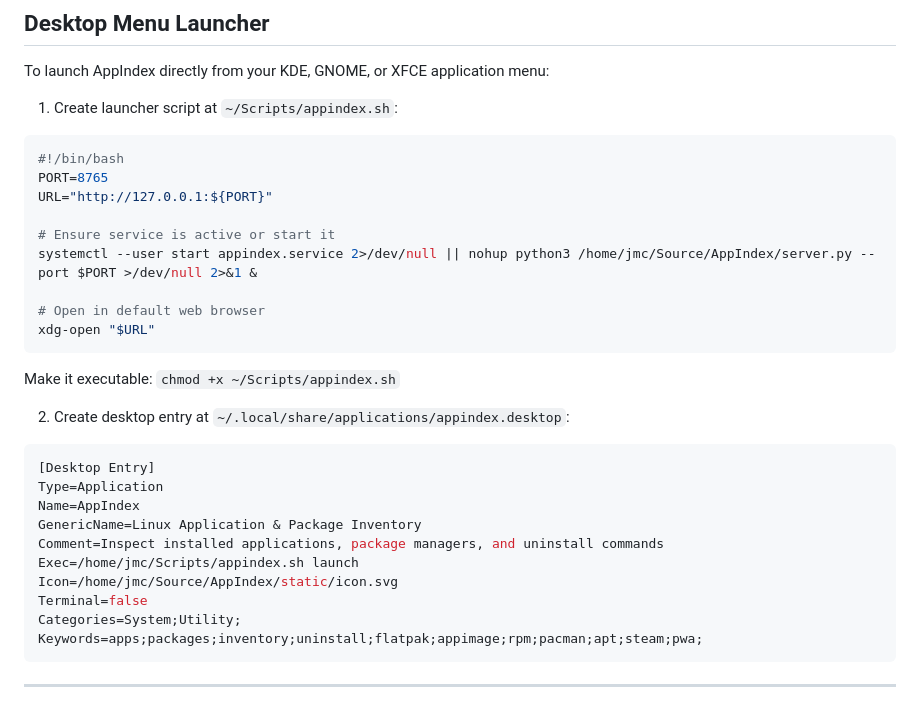
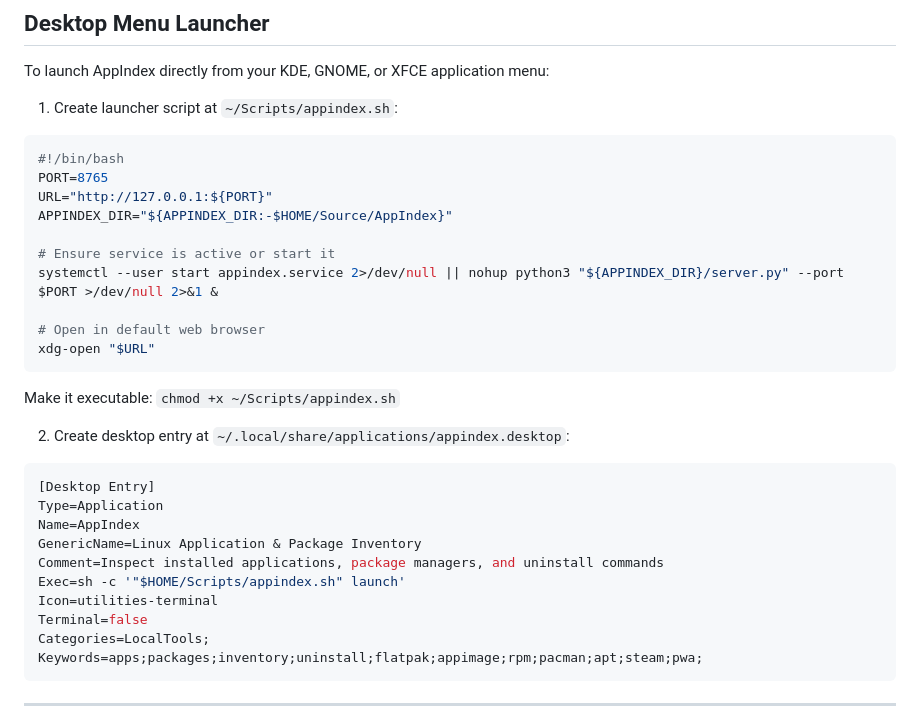
Before and after one commit to PlasmaDrifter/AppIndex, a Markdown page: README.md, the part around the change printed below. Drawn GitHub-style.

````diff
--- a/README.md
+++ b/README.md
@@ -166,9 +169,10 @@ To launch AppIndex directly from your KDE, GNOME, or XFCE application menu:
 #!/bin/bash
 PORT=8765
 URL="http://127.0.0.1:${PORT}"
+APPINDEX_DIR="${APPINDEX_DIR:-$HOME/Source/AppIndex}"
 
 # Ensure service is active or start it
-systemctl --user start appindex.service 2>/dev/null || nohup python3 /home/jmc/Source/AppIndex/server.py --port $PORT >/dev/null 2>&1 &
+systemctl --user start appindex.service 2>/dev/null || nohup python3 "${APPINDEX_DIR}/server.py" --port $PORT >/dev/null 2>&1 &
 
 # Open in default web browser
 xdg-open "$URL"
@@ -183,10 +187,10 @@ Type=Application
 Name=AppIndex
 GenericName=Linux Application & Package Inventory
 Comment=Inspect installed applications, package managers, and uninstall commands
-Exec=/home/jmc/Scripts/appindex.sh launch
-Icon=/home/jmc/Source/AppIndex/static/icon.svg
+Exec=sh -c '"$HOME/Scripts/appindex.sh" launch'
+Icon=utilities-terminal
 Terminal=false
-Categories=System;Utility;
+Categories=LocalTools;
 Keywords=apps;packages;inventory;uninstall;flatpak;appimage;rpm;pacman;apt;steam;pwa;
 ```
 
````
Also changed, not shown: other parts of README.md (+5 -2 lines), screenshots/appindex-inspection-modal.png (added), 3 other files.
